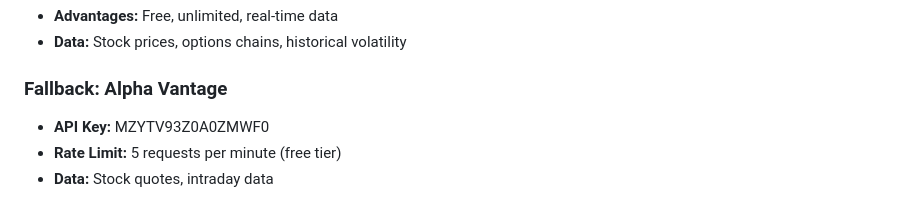
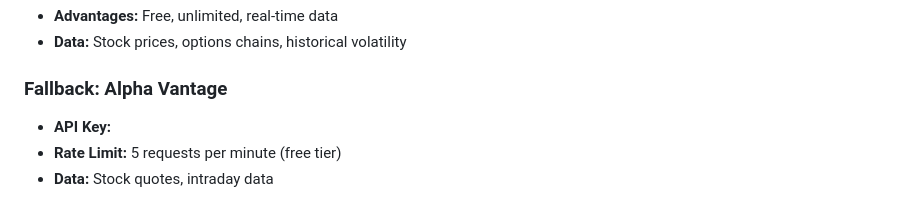
Before and after one commit to RedaSalhi/Broker, a Markdown page: README.md, the part around the change. Rendered like a GitHub page.

```diff
--- a/README.md
+++ b/README.md
@@ -290,7 +290,7 @@ P&L = Current Option Value - Premium Paid
 - **Data:** Stock prices, options chains, historical volatility
 
 ### Fallback: Alpha Vantage
-- **API Key:** MZYTV93Z0A0ZMWF0
+- **API Key:**
 - **Rate Limit:** 5 requests per minute (free tier)
 - **Data:** Stock quotes, intraday data
 
```
